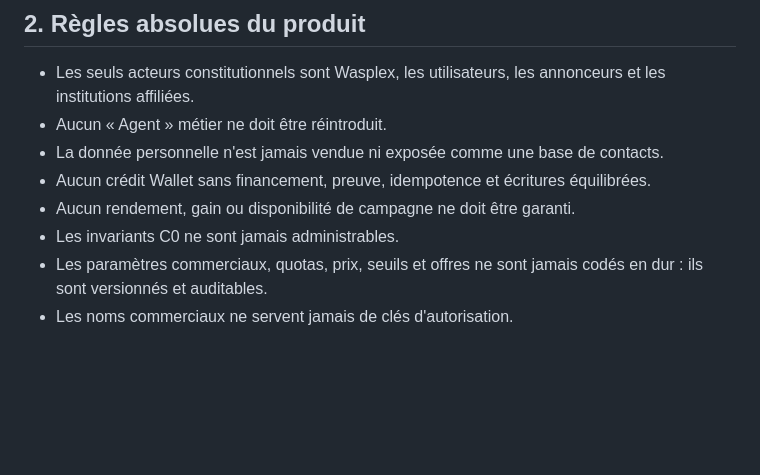
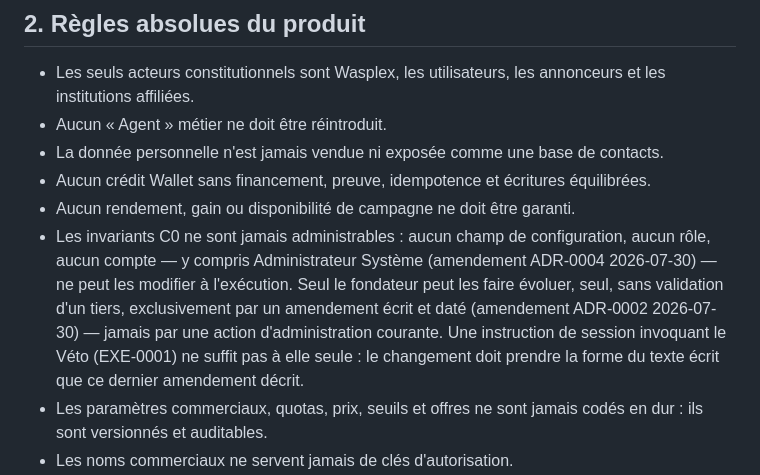
Before and after one commit to zumradeals/wasplex-ecosystem, a Markdown page: CLAUDE.md, the part around the change. GitHub-like rendering; blank space fills up the shorter version.

```diff
--- a/CLAUDE.md
+++ b/CLAUDE.md
@@ -42,7 +42,7 @@ En cas de contradiction substantielle portant sur le comportement du produit, ap
 - La donnée personnelle n'est jamais vendue ni exposée comme une base de contacts.
 - Aucun crédit Wallet sans financement, preuve, idempotence et écritures équilibrées.
 - Aucun rendement, gain ou disponibilité de campagne ne doit être garanti.
-- Les invariants C0 ne sont jamais administrables.
+- Les invariants C0 ne sont jamais administrables : aucun champ de configuration, aucun rôle, aucun compte — y compris Administrateur Système (amendement ADR-0004 2026-07-30) — ne peut les modifier à l'exécution. Seul le fondateur peut les faire évoluer, seul, sans validation d'un tiers, exclusivement par un amendement écrit et daté (amendement ADR-0002 2026-07-30) — jamais par une action d'administration courante. Une instruction de session invoquant le Véto (EXE-0001) ne suffit pas à elle seule : le changement doit prendre la forme du texte écrit que ce dernier amendement décrit.
 - Les paramètres commerciaux, quotas, prix, seuils et offres ne sont jamais codés en dur : ils sont versionnés et auditables.
 - Les noms commerciaux ne servent jamais de clés d'autorisation.
 - Le socle initial reste PHP/Laravel, PostgreSQL et React/TypeScript, sous forme de monolithe modulaire.
```
Also changed, not shown: decisions/ADR-0002-configuration-metier-administrable-et-versionnee.md (+14 -0 lines).
